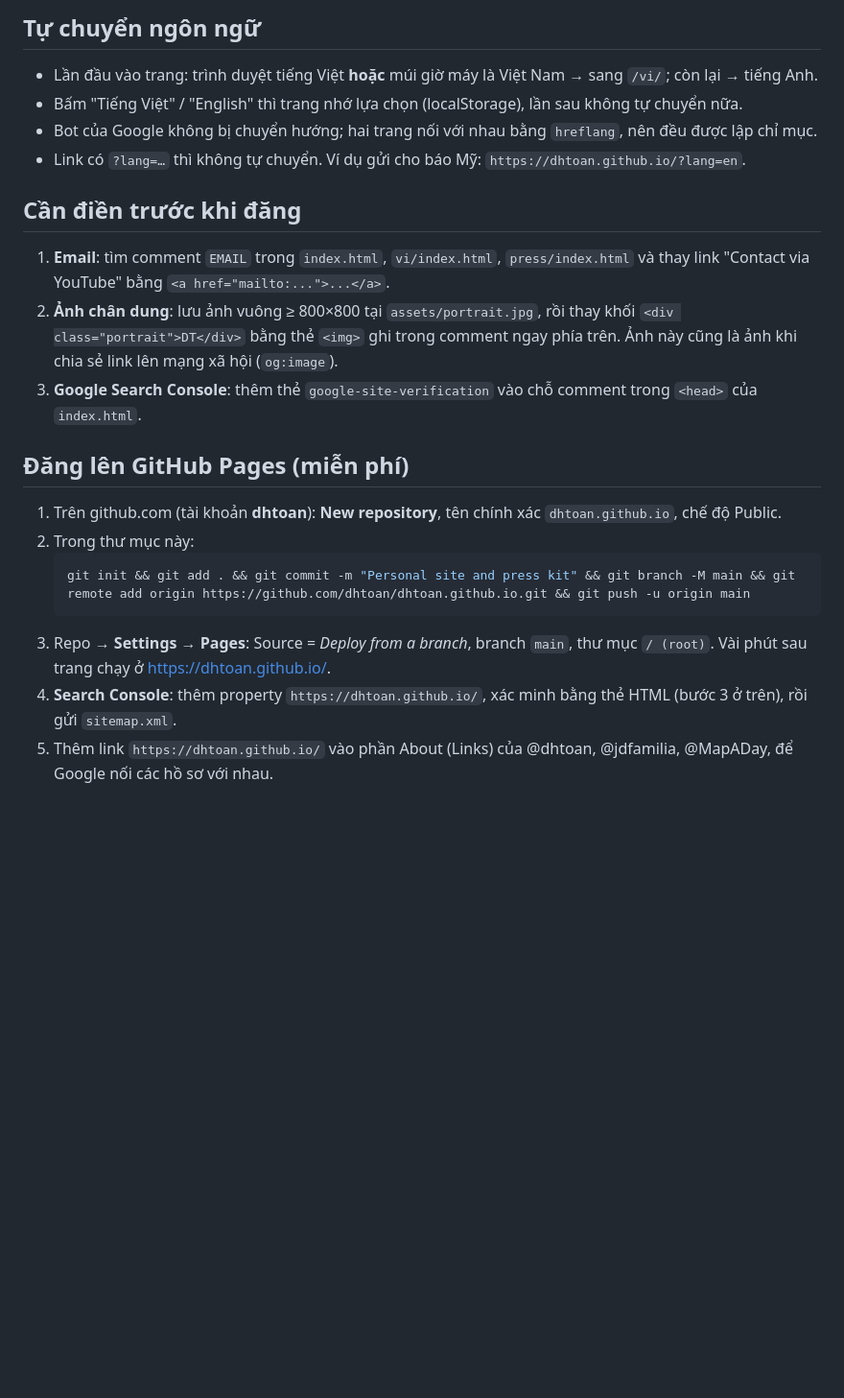
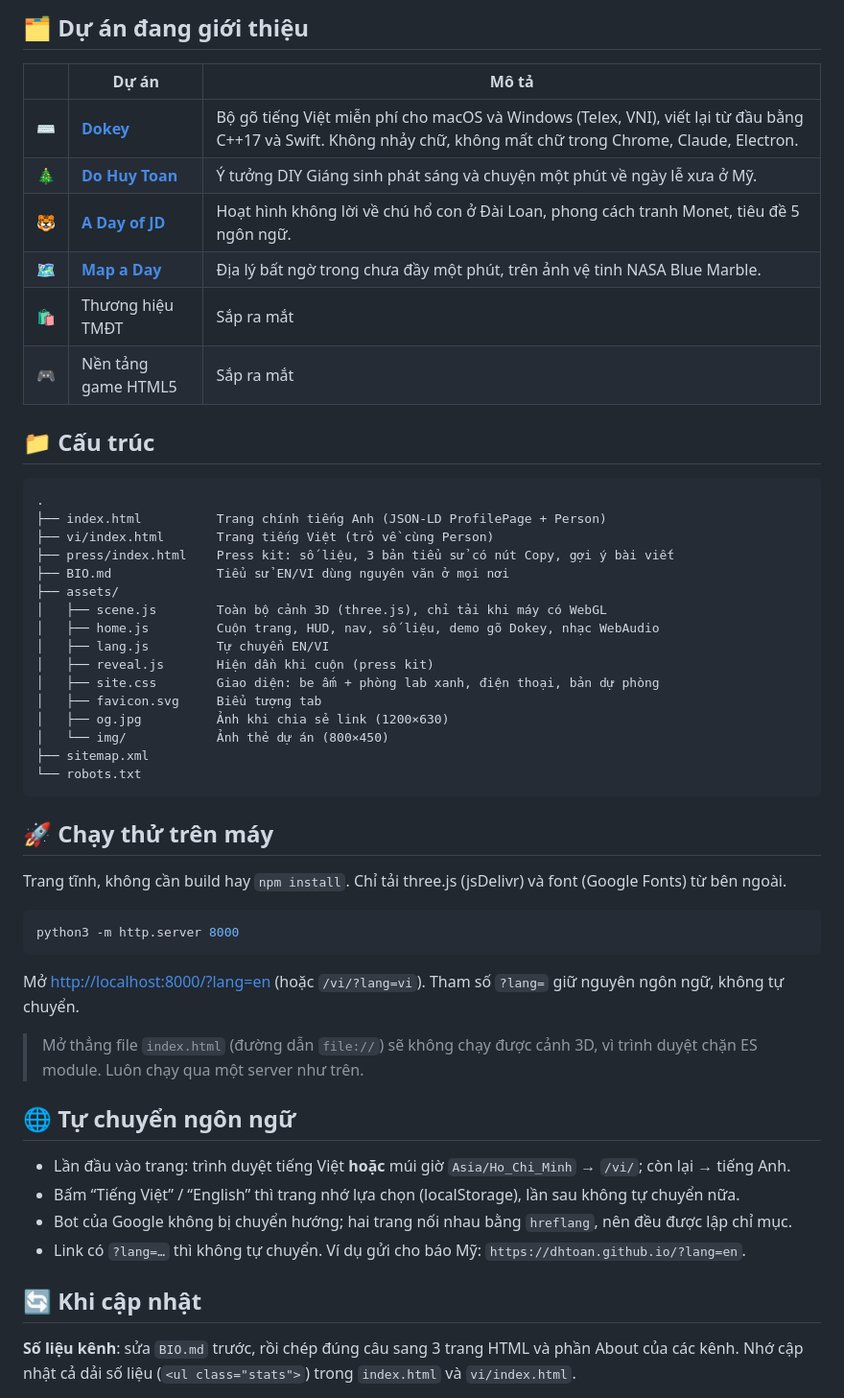
Before and after one commit to dhtoan/dhtoan.github.io, a Markdown page: README.md, the part around one of its changes. Shown at 96% size. GitHub-like rendering; blank space fills up the shorter version.

````diff
--- a/README.md
+++ b/README.md
@@ -15,22 +37,56 @@ Trang tĩnh, không cần build. Chỉ tải Three.js (jsDelivr) và font (Googl
 
-## Tự chuyển ngôn ngữ
-- Lần đầu vào trang: trình duyệt tiếng Việt **hoặc** múi giờ máy là Việt Nam → sang `/vi/`; còn lại → tiếng Anh.
-- Bấm "Tiếng Việt" / "English" thì trang nhớ lựa chọn (localStorage), lần sau không tự chuyển nữa.
-- Bot của Google không bị chuyển hướng; hai trang nối với nhau bằng `hreflang`, nên đều được lập chỉ mục.
+## 🗂 Dự án đang giới thiệu
+
+| | Dự án | Mô tả |
+|---|---|---|
+| ⌨️ | [**Dokey**](https://github.com/dhtoan/Dokey) | Bộ gõ tiếng Việt miễn phí cho macOS và Windows (Telex, VNI), viết lại từ đầu bằng C++17 và Swift. Không nhảy chữ, không mất chữ trong Chrome, Claude, Electron. |
+| 🎄 | [**Do Huy Toan**](https://www.youtube.com/@dhtoan) | Ý tưởng DIY Giáng sinh phát sáng và chuyện một phút về ngày lễ xưa ở Mỹ. |
+| 🐯 | [**A Day of JD**](https://www.youtube.com/@jdfamilia) | Hoạt hình không lời về chú hổ con ở Đài Loan, phong cách tranh Monet, tiêu đề 5 ngôn ngữ. |
+| 🗺 | [**Map a Day**](https://www.youtube.com/@MapADay) | Địa lý bất ngờ trong chưa đầy một phút, trên ảnh vệ tinh NASA Blue Marble. |
+| 🛍 | Thương hiệu TMĐT | Sắp ra mắt |
+| 🎮 | Nền tảng game HTML5 | Sắp ra mắt |
+
+## 📁 Cấu trúc
+
+```text
+.
+├── index.html          Trang chính tiếng Anh (JSON-LD ProfilePage + Person)
+├── vi/index.html       Trang tiếng Việt (trỏ về cùng Person)
+├── press/index.html    Press kit: số liệu, 3 bản tiểu sử có nút Copy, gợi ý bài viết
+├── BIO.md              Tiểu sử EN/VI dùng nguyên văn ở mọi nơi
+├── assets/
+│   ├── scene.js        Toàn bộ cảnh 3D (three.js), chỉ tải khi máy có WebGL
+│   ├── home.js         Cuộn trang, HUD, nav, số liệu, demo gõ Dokey, nhạc WebAudio
+│   ├── lang.js         Tự chuyển EN/VI
+│   ├── reveal.js       Hiện dần khi cuộn (press kit)
+│   ├── site.css        Giao diện: be ấm + phòng lab xanh, điện thoại, bản dự phòng
+│   ├── favicon.svg     Biểu tượng tab
+│   ├── og.jpg          Ảnh khi chia sẻ link (1200×630)
+│   └── img/            Ảnh thẻ dự án (800×450)
+├── sitemap.xml
+└── robots.txt
+```
+
+## 🚀 Chạy thử trên máy
+
+Trang tĩnh, không cần build hay `npm install`. Chỉ tải three.js (jsDelivr) và font (Google Fonts) từ bên ngoài.
+
+```bash
+python3 -m http.server 8000
+```
+
+Mở <http://localhost:8000/?lang=en> (hoặc `/vi/?lang=vi`). Tham số `?lang=` giữ nguyên ngôn ngữ, không tự chuyển.
+
+> Mở thẳng file `index.html` (đường dẫn `file://`) sẽ không chạy được cảnh 3D, vì trình duyệt chặn ES module. Luôn chạy qua một server như trên.
+
+## 🌐 Tự chuyển ngôn ngữ
+
+- Lần đầu vào trang: trình duyệt tiếng Việt **hoặc** múi giờ `Asia/Ho_Chi_Minh` → `/vi/`; còn lại → tiếng Anh.
+- Bấm “Tiếng Việt” / “English” thì trang nhớ lựa chọn (localStorage), lần sau không tự chuyển nữa.
+- Bot của Google không bị chuyển hướng; hai trang nối nhau bằng `hreflang`, nên đều được lập chỉ mục.
 - Link có `?lang=…` thì không tự chuyển. Ví dụ gửi cho báo Mỹ: `https://dhtoan.github.io/?lang=en`.
 
-## Cần điền trước khi đăng
-1. **Email**: tìm comment `EMAIL` trong `index.html`, `vi/index.html`, `press/index.html` và thay link "Contact via YouTube" bằng `<a href="mailto:...">...</a>`.
-2. **Ảnh chân dung**: lưu ảnh vuông ≥ 800×800 tại `assets/portrait.jpg`, rồi thay khối `<div class="portrait">DT</div>` bằng thẻ `<img>` ghi trong comment ngay phía trên. Ảnh này cũng là ảnh khi chia sẻ link lên mạng xã hội (`og:image`).
-3. **Google Search Console**: thêm thẻ `google-site-verification` vào chỗ comment trong `<head>` của `index.html`.
+## 🔄 Khi cập nhật
 
-## Đăng lên GitHub Pages (miễn phí)
-1. Trên github.com (tài khoản **dhtoan**): **New repository**, tên chính xác `dhtoan.github.io`, chế độ Public.
-2. Trong thư mục này:
-   ```bash
-   git init && git add . && git commit -m "Personal site and press kit" && git branch -M main && git remote add origin https://github.com/dhtoan/dhtoan.github.io.git && git push -u origin main
-   ```
-3. Repo → **Settings → Pages**: Source = *Deploy from a branch*, branch `main`, thư mục `/ (root)`. Vài phút sau trang chạy ở https://dhtoan.github.io/.
-4. **Search Console**: thêm property `https://dhtoan.github.io/`, xác minh bằng thẻ HTML (bước 3 ở trên), rồi gửi `sitemap.xml`.
-5. Thêm link `https://dhtoan.github.io/` vào phần About (Links) của @dhtoan, @jdfamilia, @MapADay, để Google nối các hồ sơ với nhau.
+**Số liệu kênh**: sửa `BIO.md` trước, rồi chép đúng câu sang 3 trang HTML và phần About của các kênh. Nhớ cập nhật cả dải số liệu (`<ul class="stats">`) trong `index.html` và `vi/index.html`.
 
````
Also changed, not shown: other parts of README.md (+51 -13 lines), assets/img/dokey.jpg (added), assets/og.jpg (added), 7 other files.
